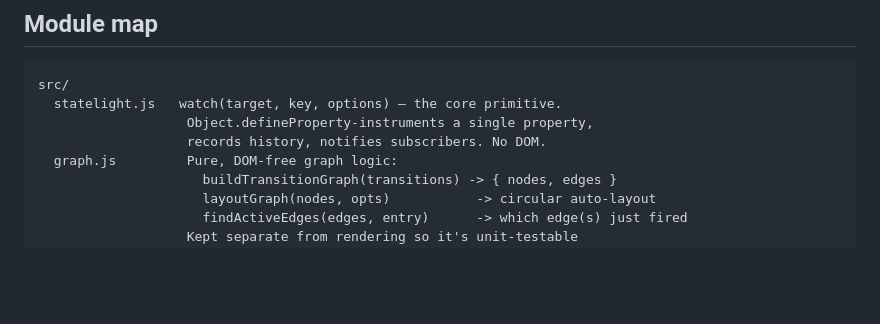
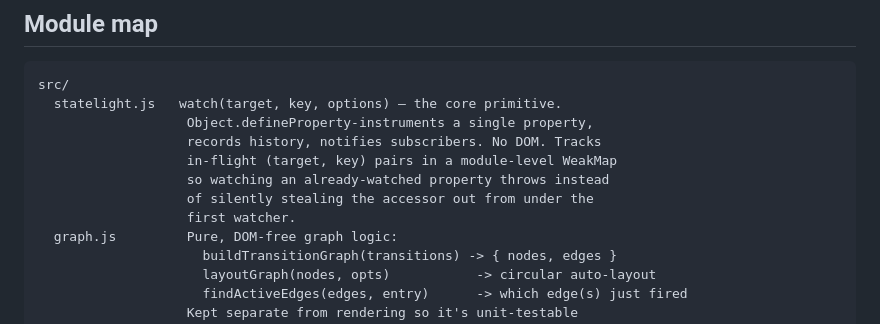
Before and after one commit to ctkrug/statelight, a Markdown page: docs/ARCHITECTURE.md, the part around the change. Rendered like a GitHub page; blank space fills up the shorter version.

Commit message:
docs(architecture): note watch()'s double-watch guard
Records the WeakMap-based guard added this pass in the module map so a
later session understands why watch() can throw on a second call.

```diff
--- a/docs/ARCHITECTURE.md
+++ b/docs/ARCHITECTURE.md
@@ -10,7 +10,11 @@ surface, and `docs/DESIGN.md` for the visual language.
 src/
   statelight.js   watch(target, key, options) — the core primitive.
                    Object.defineProperty-instruments a single property,
-                   records history, notifies subscribers. No DOM.
+                   records history, notifies subscribers. No DOM. Tracks
+                   in-flight (target, key) pairs in a module-level WeakMap
+                   so watching an already-watched property throws instead
+                   of silently stealing the accessor out from under the
+                   first watcher.
   graph.js         Pure, DOM-free graph logic:
                      buildTransitionGraph(transitions) -> { nodes, edges }
                      layoutGraph(nodes, opts)           -> circular auto-layout
```
